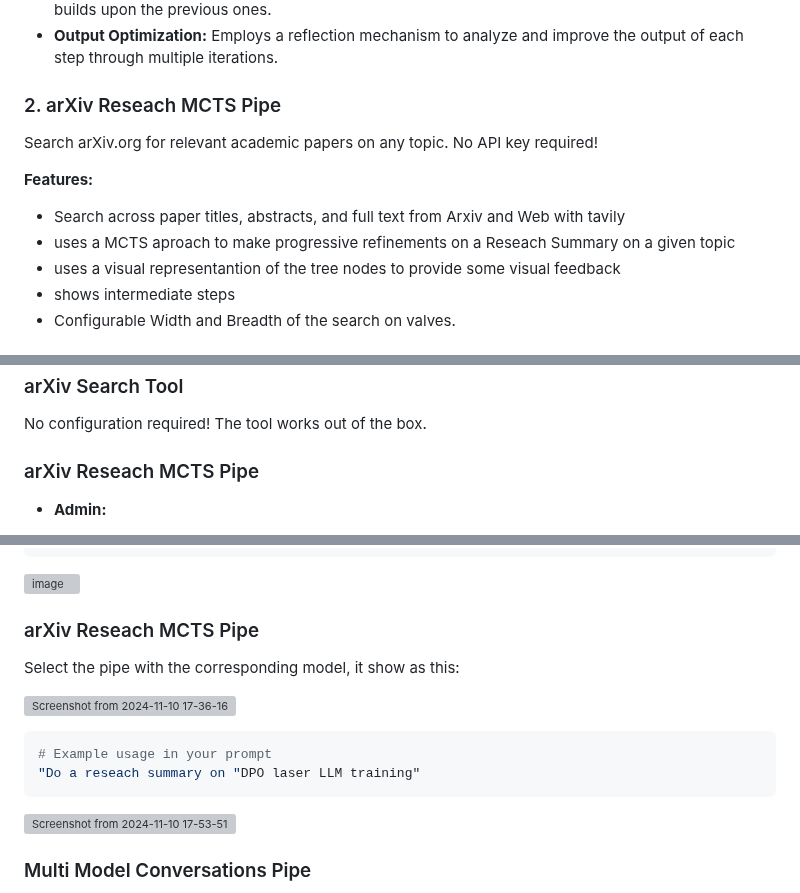
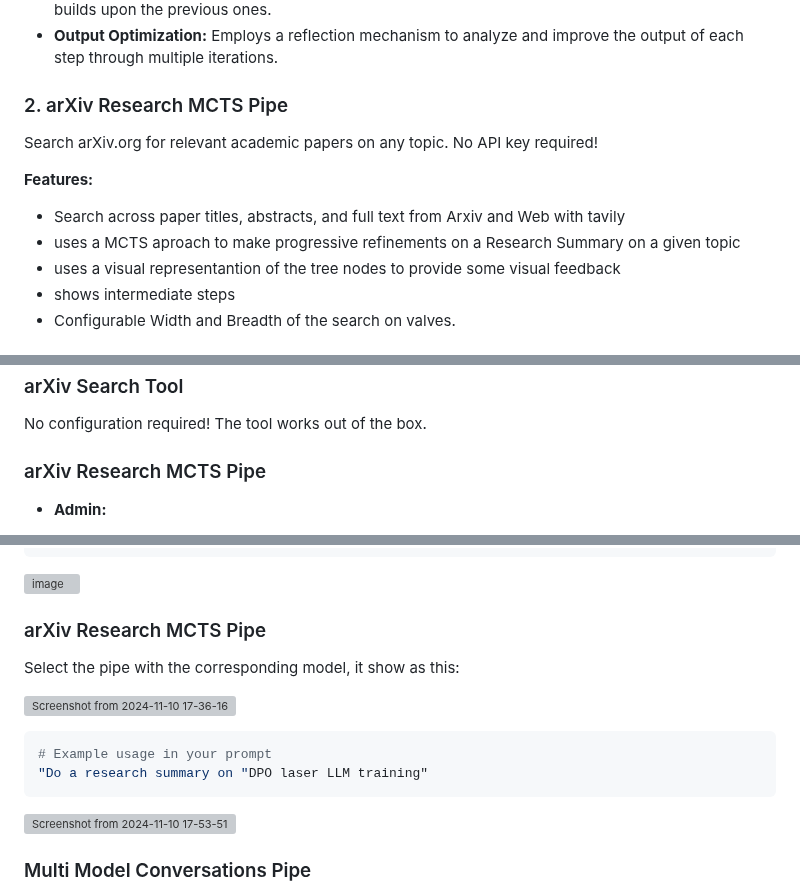
Before and after one commit to Haervwe/open-webui-tools, a Markdown page: README.md, 3 parts joined by grey strips. Drawn GitHub-style; grey boxes are pictures that could not be loaded.

Commit message:
docs: update README.md
Reseach -> Research

````diff
--- a/README.md
+++ b/README.md
@@ -54,13 +54,13 @@ It features advanced capabilities like:
 * **Output Optimization:**  Employs a reflection mechanism to analyze and improve the output of each step through multiple iterations.
 
 
-### 2. arXiv Reseach MCTS Pipe
+### 2. arXiv Research MCTS Pipe
 
 Search arXiv.org for relevant academic papers on any topic. No API key required!
 
 **Features:**
 - Search across paper titles, abstracts, and full text from Arxiv and Web with tavily
-- uses a MCTS aproach to make progressive refinements on a Reseach Summary on a given topic
+- uses a MCTS aproach to make progressive refinements on a Research Summary on a given topic
 - uses a visual representantion of the tree nodes to provide some visual feedback
 - shows intermediate steps
 - Configurable Width and Breadth of the search on valves.
@@ -148,7 +148,7 @@ This filter uses an LLM to automatically improve the quality of your prompts bef
 ### arXiv Search Tool
 No configuration required! The tool works out of the box.
 
-### arXiv Reseach MCTS Pipe
+### arXiv Research MCTS Pipe
 
   - **Admin:**
 
@@ -211,7 +211,7 @@ Select the pipe with the corresponding model, it show as this:
 
 
 
-### arXiv Reseach MCTS Pipe
+### arXiv Research MCTS Pipe
 
 Select the pipe with the corresponding model, it show as this:
 
@@ -219,7 +219,7 @@ Select the pipe with the corresponding model, it show as this:
 
 ```python
 # Example usage in your prompt
-"Do a reseach summary on "DPO laser LLM training"
+"Do a research summary on "DPO laser LLM training"
 ```
 
 ![Screenshot from 2024-11-10 17-53-51](https://github.com/user-attachments/assets/28116b58-79ef-4d4a-bd51-bfa2f2102cc3)
````
